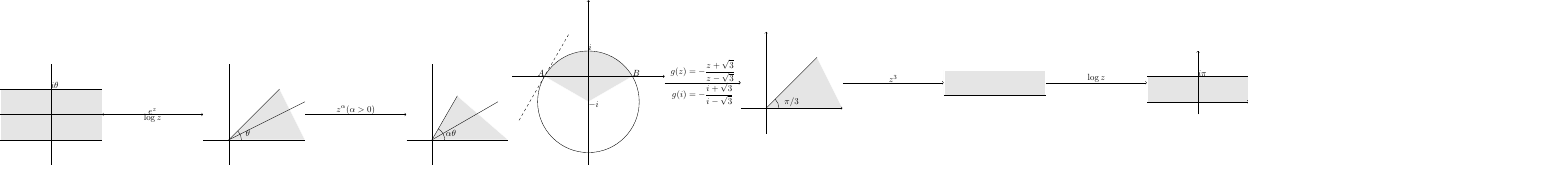
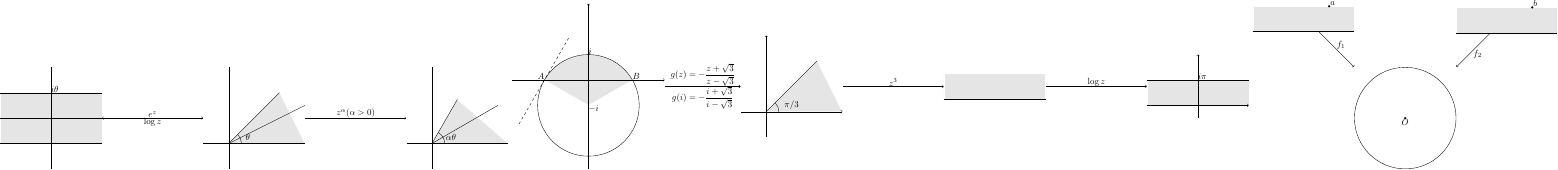
Before and after one commit to tiankaima/tikz-drawings, a LaTeX figure (20230614.tex): the whole page. Compiled offline with pdfLaTeX.

Commit message:
Add 20230614

```diff
--- a/20230614.tex
+++ b/20230614.tex
@@ -133,4 +133,42 @@
         \draw[->] (c) -- (d) node[midway,above] {$\log z$};
     \end{tikzpicture}
 };
+
+\tikz \node [scale=0.8, inner sep=0] {
+    \begin{tikzpicture}
+        \node (a) at (0,0) {
+            \begin{tikzpicture}
+                \filldraw[fill=gray!20,draw=white] (-2,0) -- (2,0) -- (2,1) -- (-2,1) -- (-2,0);
+                \draw[-] (-2,0) -- (2,0);
+
+                % label a at (0,1), filled with dot
+            \node[fill,circle,inner sep=1pt,label=above right:$a$] at (1,1) {};
+            \end{tikzpicture}
+        };
+
+        \node (b) at (8,0) {
+            \begin{tikzpicture}
+                \filldraw[fill=gray!20,draw=white] (-2,0) -- (2,0) -- (2,1) -- (-2,1) -- (-2,0);
+                \draw[-] (-2,0) -- (2,0);
+
+                % label a at (0,1), filled with dot
+            \node[fill,circle,inner sep=1pt,label=above right:$b$] at (1,1) {};
+            \end{tikzpicture}
+        };
+
+        \node (c) at (4,-4) {
+            \begin{tikzpicture}
+                % circle 1
+                \draw (0,0) circle (2);
+                % label O under, filled with dot
+                \node[fill,circle,inner sep=1pt,label=below:$O$] at (0,0) {};
+            \end{tikzpicture}
+        };
+
+        % from node a to c, label on right as f_1
+        \draw[->] (a) -- (c) node[midway,above right] {$f_1$};
+        % from node b to c, label on right as f_2
+        \draw[->] (b) -- (c) node[midway,below right] {$f_2$};
+    \end{tikzpicture}
+};
 \end{document}
```
